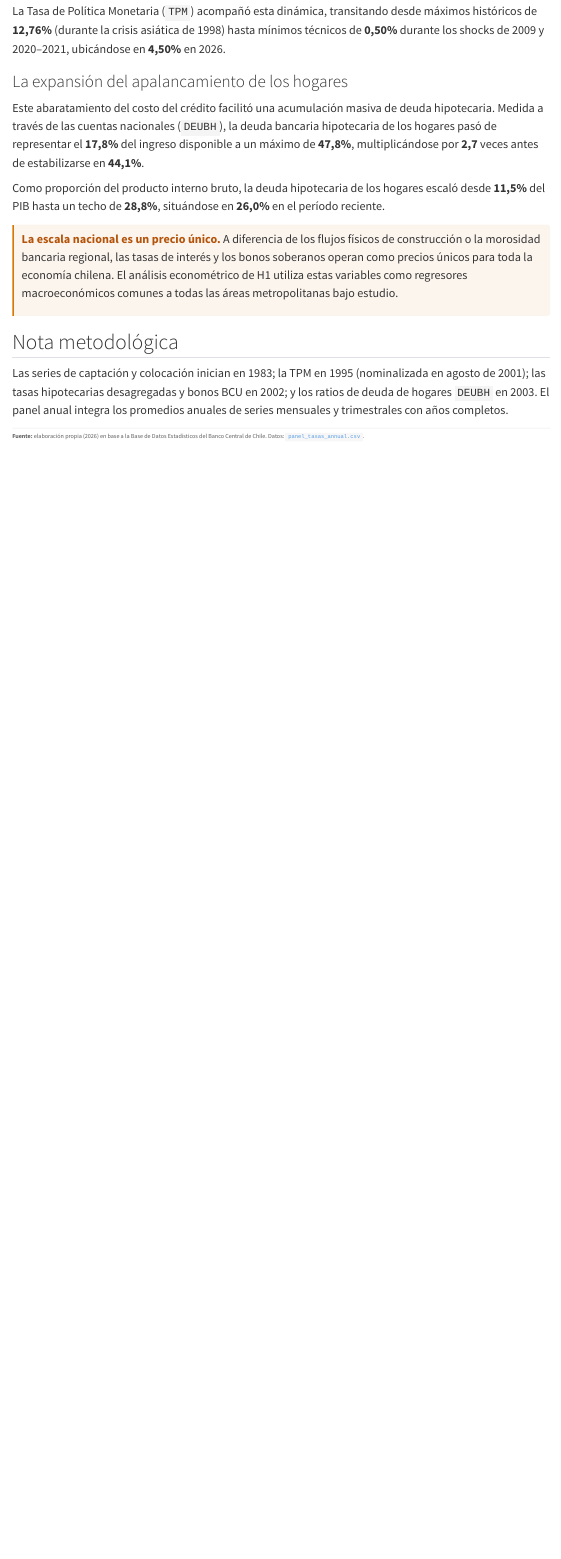
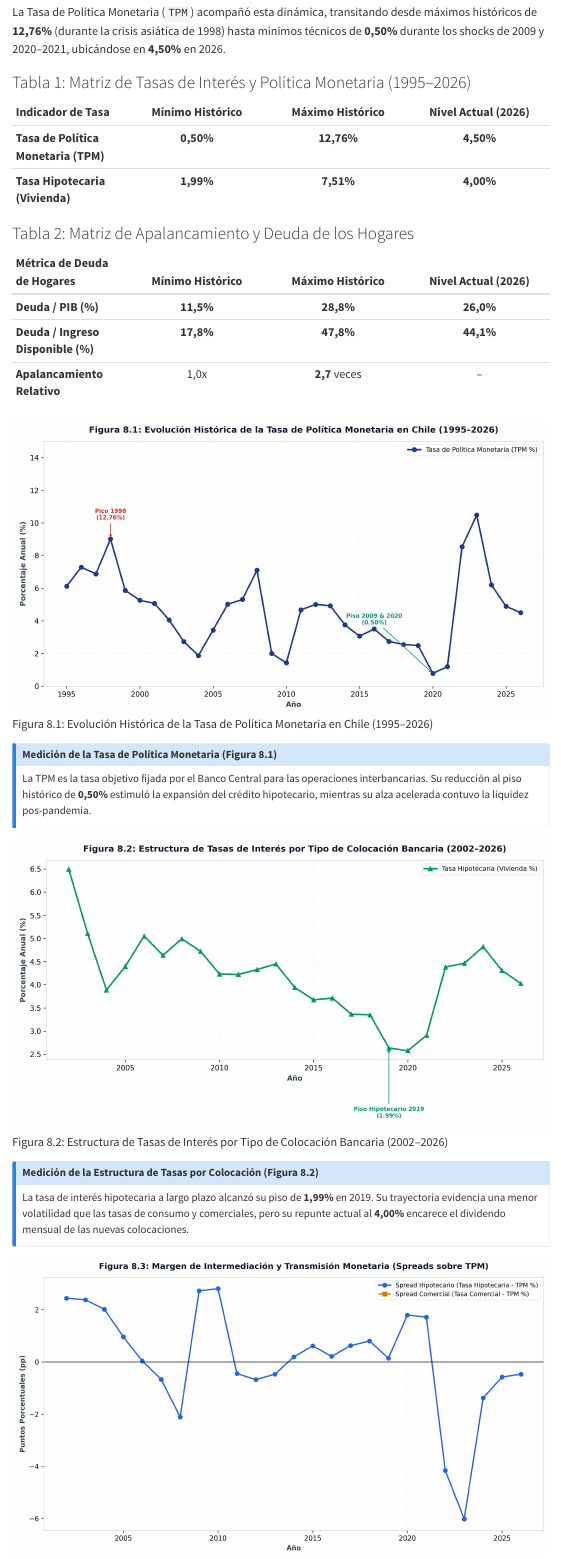
Before and after one commit to dpolancon/bcch-data-repo, a Quarto document (reportes/report8-tasas.qmd): the page in a window 1100 px wide, from 640 px down before the commit and from 720 px down after it, so that both start at the same text. Rendered offline with R 4.5, knitr and Pandoc in place of Quarto, with nearby package versions; menus at the side of the page are left out.

Commit message:
Reparación de Reporte 8: actualización de qmd y HTML generado

```diff
--- a/reportes/report8-tasas.qmd
+++ b/reportes/report8-tasas.qmd
@@ -38,14 +22,30 @@
 
-### La expansión del apalancamiento de los hogares
+### Tabla 1: Matriz de Tasas de Interés y Política Monetaria (1995–2026)
 
-Este abaratamiento del costo del crédito facilitó una acumulación masiva de
-deuda hipotecaria. Medida a través de las cuentas nacionales (`DEUBH`), la deuda
-bancaria hipotecaria de los hogares pasó de representar el
-**17,8%** del ingreso disponible a un máximo de
-**47,8%**, multiplicándose por **2,7**
-veces antes de estabilizarse en **44,1%**.
+| Indicador de Tasa | Mínimo Histórico | Máximo Histórico | Nivel Actual (2026) |
+|:---|:---:|:---:|:---:|
+| **Tasa de Política Monetaria (TPM)** | **0,50%** | **12,76%** | **4,50%** |
+| **Tasa Hipotecaria (Vivienda)** | **1,99%** | **7,51%** | **4,00%** |
 
-Como proporción del producto interno bruto, la deuda hipotecaria de los hogares
-escaló desde **11,5%** del PIB hasta un techo de
-**28,8%**, situándose en **26,0%** en
-el período reciente.
+
+### Tabla 2: Matriz de Apalancamiento y Deuda de los Hogares
+
+| Métrica de Deuda de Hogares | Mínimo Histórico | Máximo Histórico | Nivel Actual (2026) |
+|:---|:---:|:---:|:---:|
+| **Deuda / PIB (%)** | **11,5%** | **28,8%** | **26,0%** |
+| **Deuda / Ingreso Disponible (%)** | **17,8%** | **47,8%** | **44,1%** |
+| **Apalancamiento Relativo** | 1,0x | **2,7** veces | -- |
+
+
+![Figura 8.1: Evolución Histórica de la Tasa de Política Monetaria en Chile (1995–2026)](../assets/fig8_1_ciclo_tpm.png)
+
+::: {.callout-note}
+### Medición de la Tasa de Política Monetaria (Figura 8.1)
+La TPM es la tasa objetivo fijada por el Banco Central para las operaciones interbancarias. Su reducción al piso histórico de **0,50%** estimuló la expansión del crédito hipotecario, mientras su alza acelerada contuvo la liquidez pos-pandemia.
+:::
+
+![Figura 8.2: Estructura de Tasas de Interés por Tipo de Colocación Bancaria (2002–2026)](../assets/fig8_2_estructura_tasas.png)
+
+::: {.callout-note}
+### Medición de la Estructura de Tasas por Colocación (Figura 8.2)
+La tasa de interés hipotecaria a largo plazo alcanzó su piso de **1,99%** en 2019. Su trayectoria evidencia una menor volatilidad que las tasas de consumo y comerciales, pero su repunte actual al **4,00%** encarece el dividendo mensual de las nuevas colocaciones.
```
Also changed, not shown: reportes/report8-tasas.qmd (47 more changed lines).
